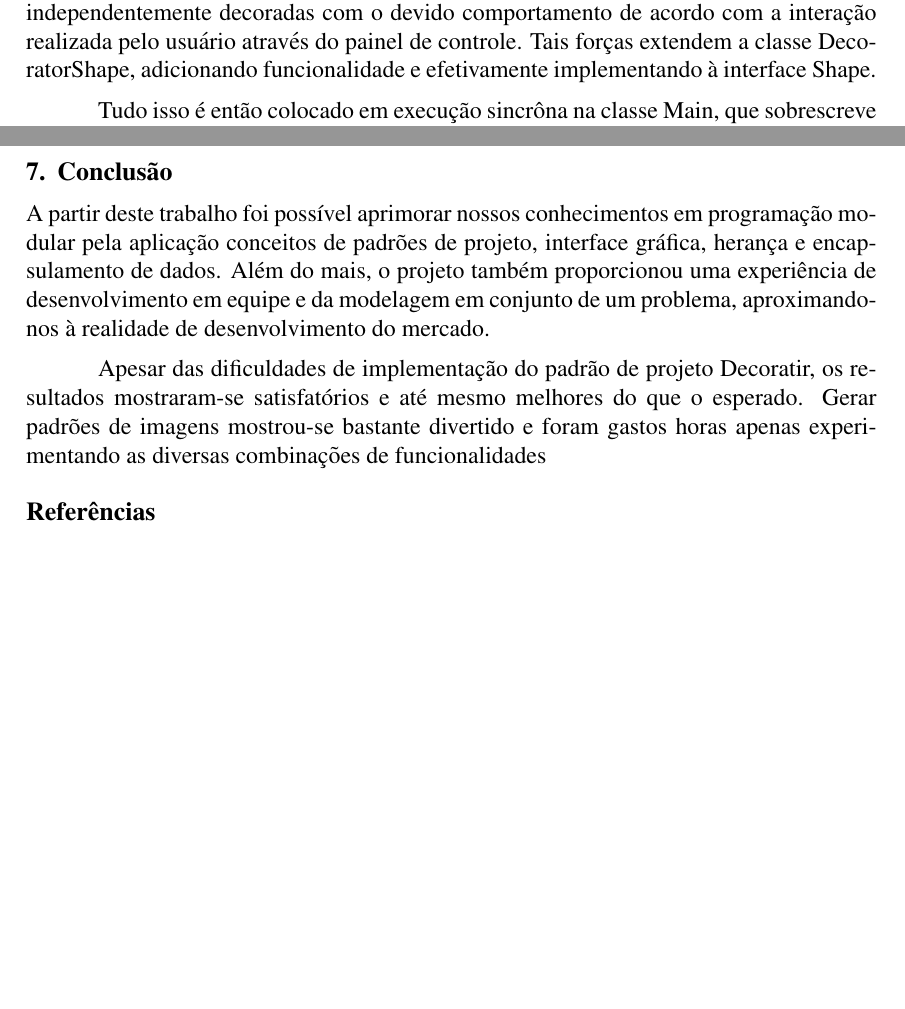
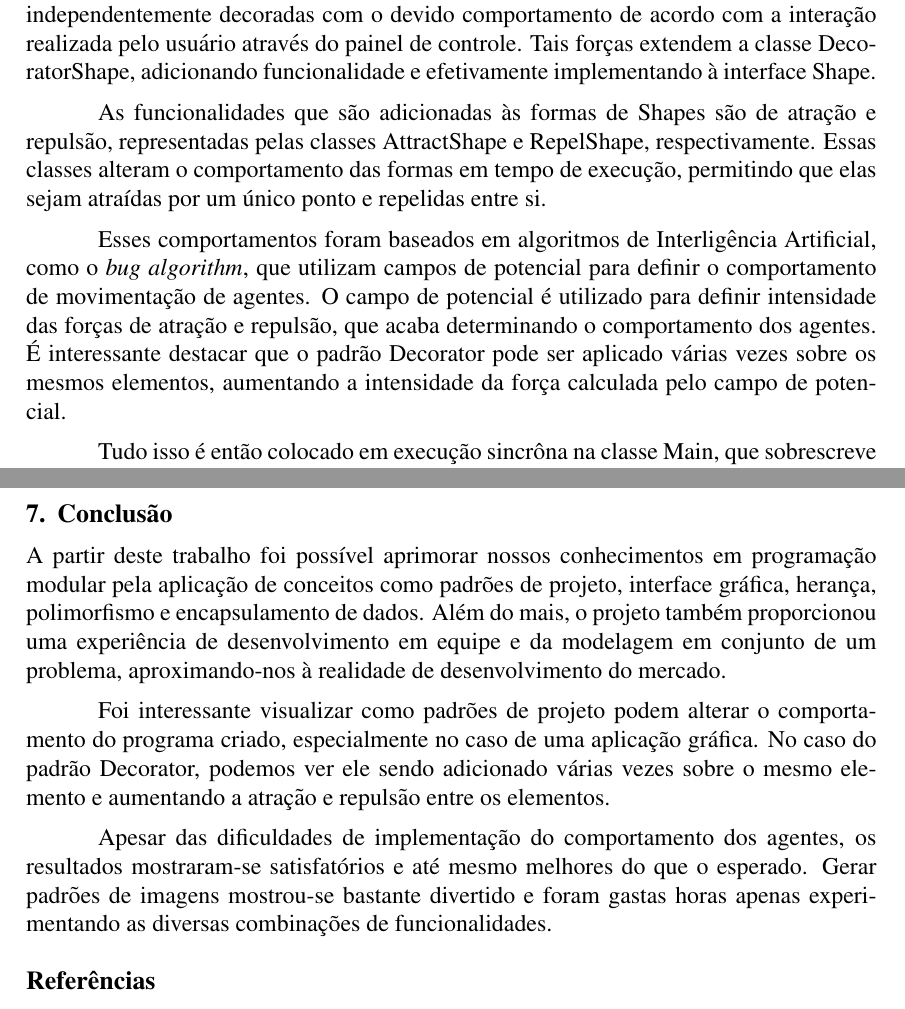
Before and after one commit to SandroMiccoli/Smart-visual-agents, a LaTeX document (doc/tp1.tex): two parts of pages 4 and 7 of 8, joined at a grey line, cut so that both start at the same text, the shorter picture padded with empty space. Compiled offline with pdfLaTeX.

Commit message:
New mainClass + doc

```diff
--- a/doc/tp1.tex
+++ b/doc/tp1.tex
@@ -162,6 +161,10 @@ implementamos apenas diferentes tipos de círculos, tratados para todas as final
 diversas instâncias da forma \textit{circle}, que são independentemente decoradas com o devido comportamento de acordo com a interação realizada pelo usuário
 através do painel de controle. Tais forças extendem a classe DecoratorShape, adicionando funcionalidade e efetivamente implementando à interface Shape.
 
+As funcionalidades que são adicionadas às formas de Shapes são de atração e repulsão, representadas pelas classes AttractShape e RepelShape, respectivamente. Essas classes alteram o comportamento das formas em tempo de execução, permitindo que elas sejam atraídas por um único ponto e repelidas entre si.
+
+Esses comportamentos foram baseados em algoritmos de Interligência Artificial, como o \textit{bug algorithm}, que utilizam campos de potencial para definir o comportamento de movimentação de agentes. O campo de potencial é utilizado para definir intensidade das forças de atração e repulsão, que acaba determinando o comportamento dos agentes. É interessante destacar que o padrão Decorator pode ser aplicado várias vezes sobre os mesmos elementos, aumentando a intensidade da força calculada pelo campo de potencial.
+
 Tudo isso é então colocado em execução sincrôna na classe Main, que sobrescreve funcionalidades implementadas na biblioteca processing para criar uma thread
 que monta a simulação com as configurações iniciais e mantém todos os elementos em constante atualização e movimento.
 
@@ -286,12 +286,11 @@ que poderiamos atingir, além de servir como motivação para a evolução incre
 
 \section{Conclusão}
 \label{conclusao}
-A partir deste trabalho foi possível aprimorar nossos conhecimentos em programação modular pela aplicação conceitos de padrões de projeto,
-interface gráfica, herança e encapsulamento de dados. Além do mais, o projeto também proporcionou uma experiência de desenvolvimento em equipe
-e da modelagem em conjunto de um problema, aproximando-nos à realidade de desenvolvimento do mercado.
+A partir deste trabalho foi possível aprimorar nossos conhecimentos em programação modular pela aplicação de conceitos como padrões de projeto, interface gráfica, herança, polimorfismo e encapsulamento de dados. Além do mais, o projeto também proporcionou uma experiência de desenvolvimento em equipe e da modelagem em conjunto de um problema, aproximando-nos à realidade de desenvolvimento do mercado.
 
-Apesar das dificuldades de implementação do padrão de projeto Decoratir, os resultados mostraram-se satisfatórios e até mesmo melhores do que
-o esperado. Gerar padrões de imagens mostrou-se bastante divertido e foram gastos horas apenas experimentando as diversas combinações de funcionalidades
+Foi interessante visualizar como padrões de projeto podem alterar o comportamento do programa criado, especialmente no caso de uma aplicação gráfica. No caso do padrão Decorator, podemos ver ele sendo adicionado várias vezes sobre o mesmo elemento e aumentando a atração e repulsão entre os elementos.
+
+Apesar das dificuldades de implementação do comportamento dos agentes, os resultados mostraram-se satisfatórios e até mesmo melhores do que o esperado. Gerar padrões de imagens mostrou-se bastante divertido e foram gastas horas apenas experimentando as diversas combinações de funcionalidades.
 
 \bibliographystyle{sbc}
 \bibliography{tp1}
```
Also changed, not shown: doc/tp1.pdf, makefile, doc/tp1.tex (6 more changed lines), 1 other file.
